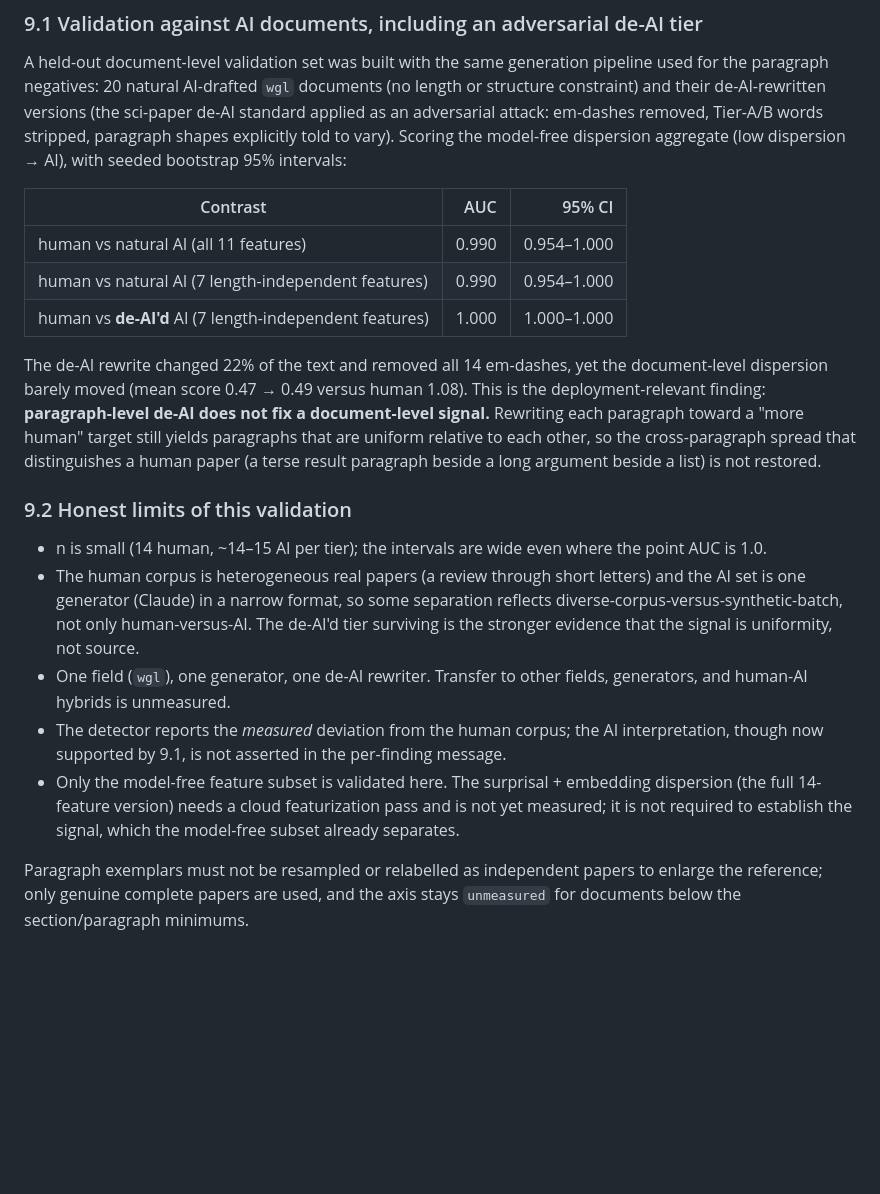
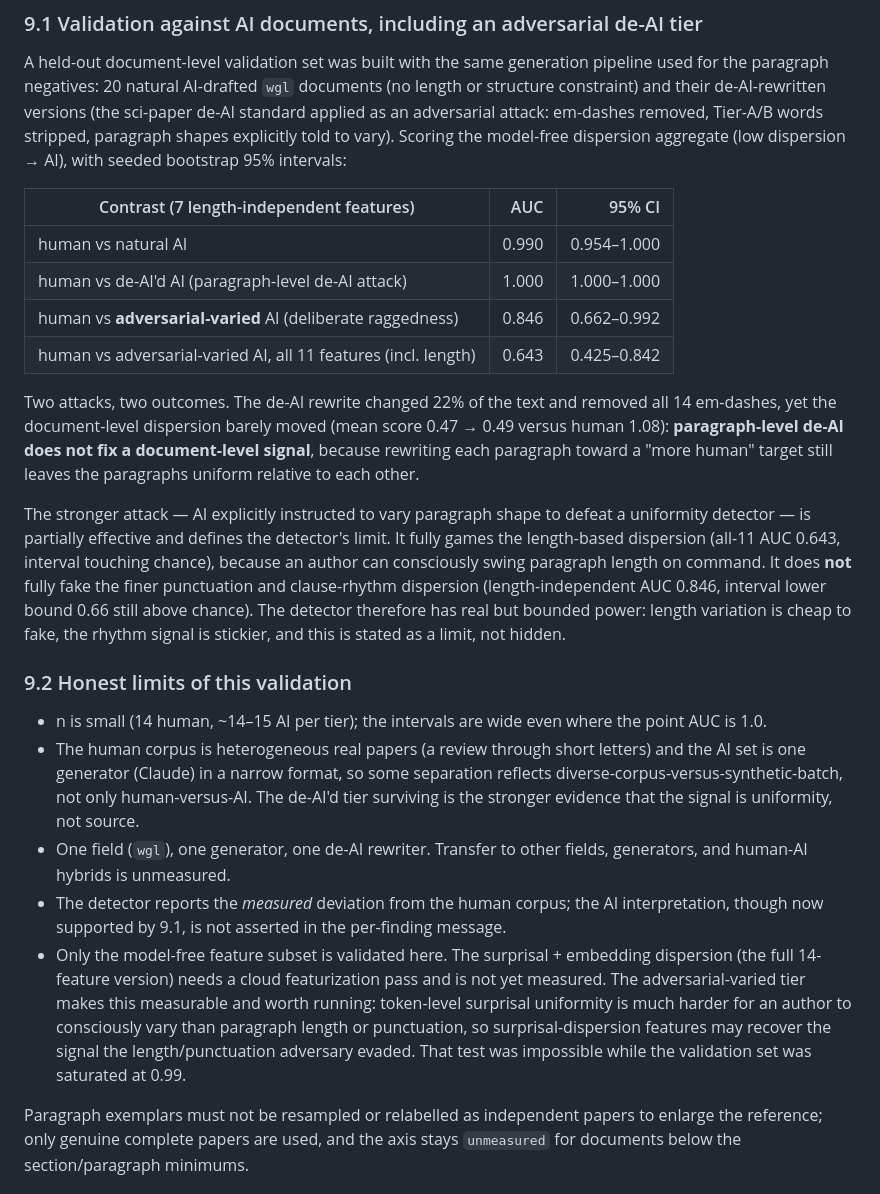
Before and after one commit to skymanbp/sci-paper, a Markdown page: EVALUATION.md, the part around the change. Rendered like a GitHub page; blank space fills up the shorter version.

Commit message:
validation: adversarial-varied AI defines the detector's limit + re-justifies cloud
Added a third, discriminating validation tier: AI documents explicitly
instructed to vary paragraph shape to defeat a uniformity detector.

human vs adversarial-varied AI (length-independent features): AUC 0.846
(CI 0.662-0.992); all 11 features incl. length: AUC 0.643 (CI 0.425-0.842).

Honest finding: a determined adversary fully games length dispersion
(all-11 collapses toward chance) but cannot fully fake the finer
punctuation/clause-rhythm dispersion (0.846, still above chance). The
detector has real but BOUNDED power; stated as a limit, not hidden.

This re-justifies the deferred cloud run: token surprisal uniformity is
much harder to consciously vary than length/punctuation, so surprisal-
dispersion features may recover the evaded signal -- now measurable
because the set discriminates (was saturated at 0.99). EVALUATION.md §9.1
updated. 40 tests green. Local, no tag.

Co-Authored-By: Claude Fable 5 <noreply@anthropic.com>

```diff
--- a/EVALUATION.md
+++ b/EVALUATION.md
@@ -254,18 +254,27 @@ adversarial attack: em-dashes removed, Tier-A/B words stripped, paragraph shapes
 told to vary). Scoring the model-free dispersion aggregate (low dispersion → AI), with
 seeded bootstrap 95% intervals:
 
-| Contrast | AUC | 95% CI |
+| Contrast (7 length-independent features) | AUC | 95% CI |
 |---|---:|---:|
-| human vs natural AI (all 11 features) | 0.990 | 0.954–1.000 |
-| human vs natural AI (7 length-independent features) | 0.990 | 0.954–1.000 |
-| human vs **de-AI'd** AI (7 length-independent features) | 1.000 | 1.000–1.000 |
+| human vs natural AI | 0.990 | 0.954–1.000 |
+| human vs de-AI'd AI (paragraph-level de-AI attack) | 1.000 | 1.000–1.000 |
+| human vs **adversarial-varied** AI (deliberate raggedness) | 0.846 | 0.662–0.992 |
+| human vs adversarial-varied AI, all 11 features (incl. length) | 0.643 | 0.425–0.842 |
 
-The de-AI rewrite changed 22% of the text and removed all 14 em-dashes, yet the
-document-level dispersion barely moved (mean score 0.47 → 0.49 versus human 1.08). This is
-the deployment-relevant finding: **paragraph-level de-AI does not fix a document-level
-signal.** Rewriting each paragraph toward a "more human" target still yields paragraphs
-that are uniform relative to each other, so the cross-paragraph spread that distinguishes a
-human paper (a terse result paragraph beside a long argument beside a list) is not restored.
+Two attacks, two outcomes. The de-AI rewrite changed 22% of the text and removed all 14
+em-dashes, yet the document-level dispersion barely moved (mean score 0.47 → 0.49 versus
+human 1.08): **paragraph-level de-AI does not fix a document-level signal**, because
+rewriting each paragraph toward a "more human" target still leaves the paragraphs uniform
+relative to each other.
+
+The stronger attack — AI explicitly instructed to vary paragraph shape to defeat a
+uniformity detector — is partially effective and defines the detector's limit. It fully
+games the length-based dispersion (all-11 AUC 0.643, interval touching chance), because an
+author can consciously swing paragraph length on command. It does **not** fully fake the
+finer punctuation and clause-rhythm dispersion (length-independent AUC 0.846, interval
+lower bound 0.66 still above chance). The detector therefore has real but bounded power:
+length variation is cheap to fake, the rhythm signal is stickier, and this is stated as a
+limit, not hidden.
 
 ### 9.2 Honest limits of this validation
 
@@ -280,8 +289,11 @@ human paper (a terse result paragraph beside a long argument beside a list) is n
 - The detector reports the *measured* deviation from the human corpus; the AI
   interpretation, though now supported by 9.1, is not asserted in the per-finding message.
 - Only the model-free feature subset is validated here. The surprisal + embedding dispersion
-  (the full 14-feature version) needs a cloud featurization pass and is not yet measured;
-  it is not required to establish the signal, which the model-free subset already separates.
+  (the full 14-feature version) needs a cloud featurization pass and is not yet measured.
+  The adversarial-varied tier makes this measurable and worth running: token-level surprisal
+  uniformity is much harder for an author to consciously vary than paragraph length or
+  punctuation, so surprisal-dispersion features may recover the signal the length/punctuation
+  adversary evaded. That test was impossible while the validation set was saturated at 0.99.
 
 Paragraph exemplars must not be resampled or relabelled as independent papers to enlarge
 the reference; only genuine complete papers are used, and the axis stays `unmeasured` for
```
